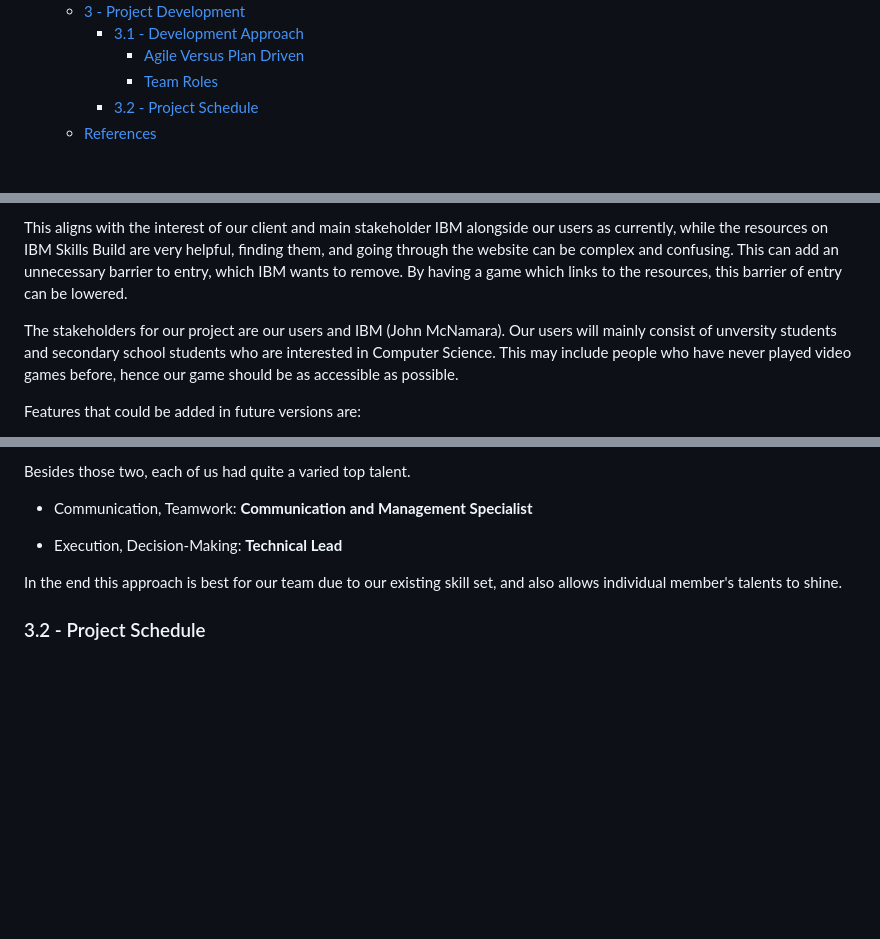
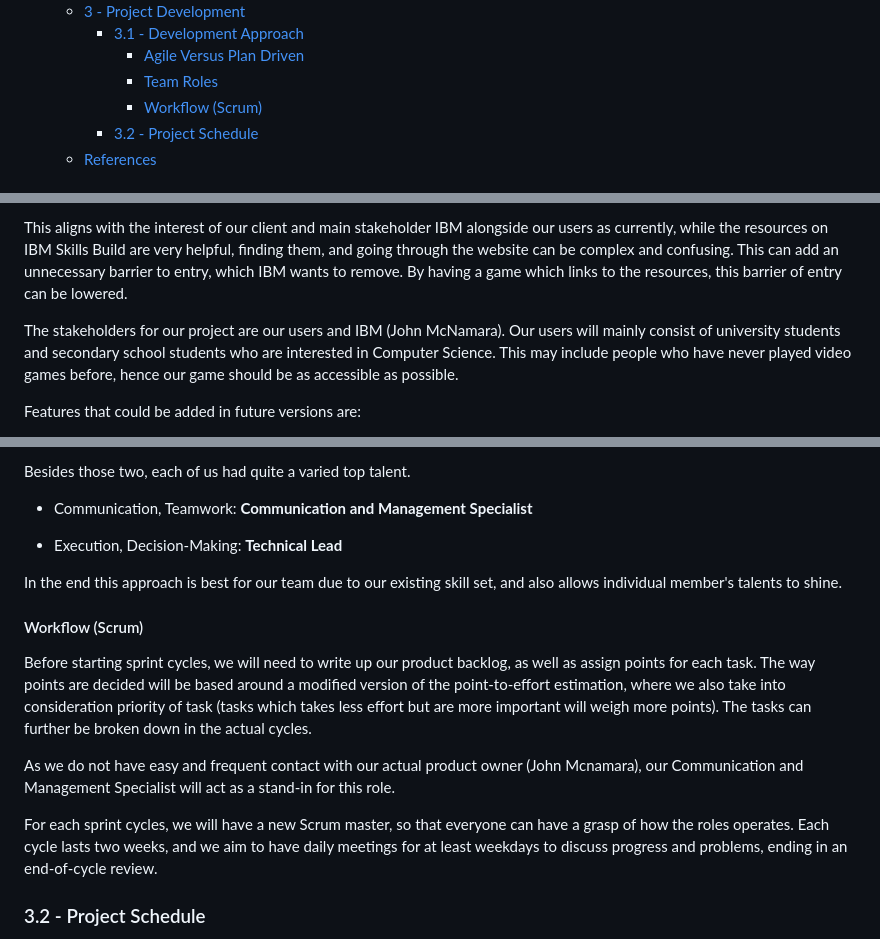
Before and after one commit to COMP2281/software-engineering-group-17, a Markdown page: documentation/Requirement-Specification.md, 3 parts joined by grey strips. Drawn GitHub-style; blank space fills up the shorter version.

Commit message:
Add workflow

```diff
--- a/documentation/Requirement-Specification.md
+++ b/documentation/Requirement-Specification.md
@@ -33,6 +33,7 @@
     - [3.1 - Development Approach](#31---development-approach)
       - [Agile Versus Plan Driven](#agile-versus-plan-driven)
       - [Team Roles](#team-roles)
+      - [Workflow (Scrum)](#workflow-scrum)
     - [3.2 - Project Schedule](#32---project-schedule)
   - [References](#references)
 
@@ -55,7 +56,7 @@ The purpose of the software is to provide a fun way to navigate the website and
 
 This aligns with the interest of our client and main stakeholder IBM alongside our users as currently, while the resources on IBM Skills Build are very helpful, finding them, and going through the website can be complex and confusing. This can add an unnecessary barrier to entry, which IBM wants to remove. By having a game which links to the resources, this barrier of entry can be lowered.
 
-The stakeholders for our project are our users and IBM (John McNamara). Our users will mainly consist of unversity students and secondary school students who are interested in Computer Science. This may include people who have never played video games before, hence our game should be as accessible as possible.
+The stakeholders for our project are our users and IBM (John McNamara). Our users will mainly consist of university students and secondary school students who are interested in Computer Science. This may include people who have never played video games before, hence our game should be as accessible as possible.
 
 Features that could be added in future versions are:
 
@@ -401,6 +402,14 @@ Besides those two, each of us had quite a varied top talent.
 
 In the end this approach is best for our team due to our existing skill set, and also allows individual member's talents to shine.
 
+#### Workflow (Scrum)
+
+Before starting sprint cycles, we will need to write up our product backlog, as well as assign points for each task. The way points are decided will be based around a modified version of the point-to-effort estimation, where we also take into consideration priority of task (tasks which takes less effort but are more important will weigh more points). The tasks can further be broken down in the actual cycles.
+
+As we do not have easy and frequent contact with our actual product owner (John Mcnamara), our Communication and Management Specialist will act as a stand-in for this role.
+
+For each sprint cycles, we will have a new Scrum master, so that everyone can have a grasp of how the roles operates. Each cycle lasts two weeks, and we aim to have daily meetings for at least weekdays to discuss progress and problems, ending in an end-of-cycle review.
+
 ### 3.2 - Project Schedule
 
 The Gantt Chart shown below outlines the development time for our project and highlights the academic deadlines too.
```
